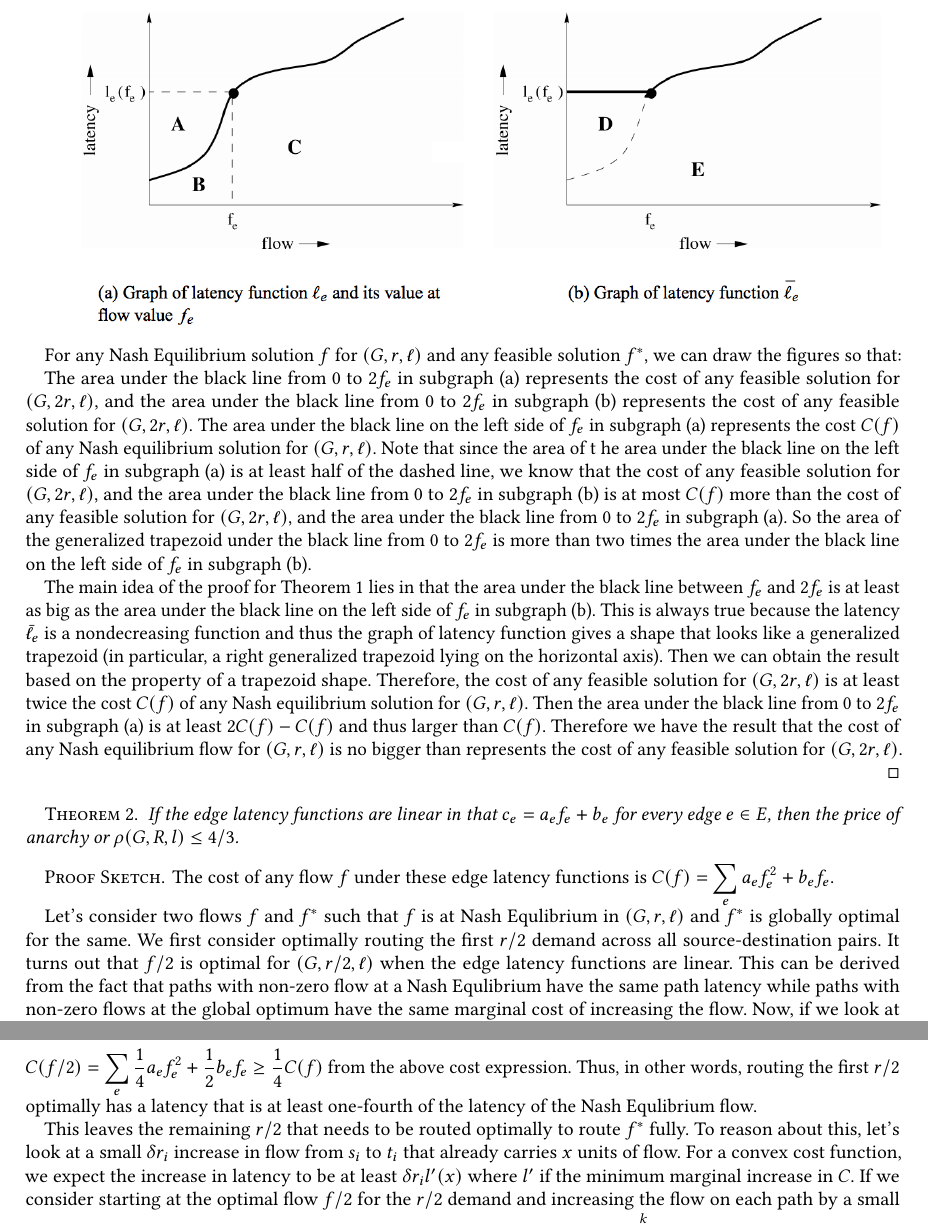
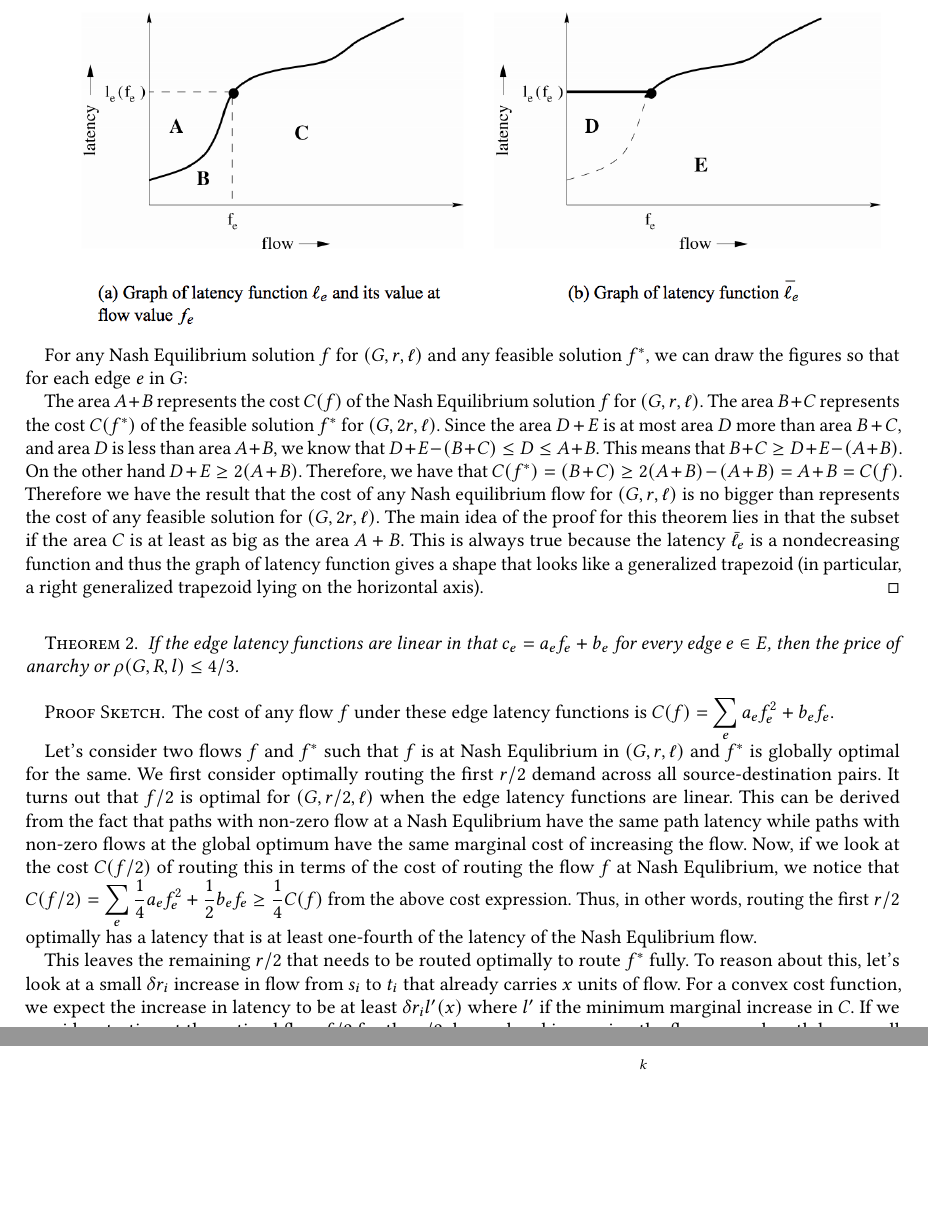
Before and after one commit to tslilyai/selfish-routing-survey, a LaTeX paper (paper.tex, which reads background.tex): two parts of pages 4 and 5 of 10, joined at a grey line, cut so that both start at the same text, the shorter picture padded with empty space. Compiled offline with pdfLaTeX.

Commit message:
edited graph for main background theorem 1 and simplied the proof

```diff
--- a/background.tex
+++ b/background.tex
@@ -106,14 +106,15 @@ We next describe and present the main results regarding the PoA in this (decentr
 
     \includegraphics[width=1\textwidth]{graph}
 
-    For any Nash Equilibrium solution $f$ for $(G, r, \ell)$ and any feasible solution $f^*$, we can draw the figures so that:
+    For any Nash Equilibrium solution $f$ for $(G, r, \ell)$ and any feasible solution $f^*$, we can draw the figures so that for each edge $e$ in $G$:
 
-    The area under the black line from $0$ to $2f_e$ in subgraph (a) represents the cost of any feasible solution for $(G, 2r, \ell)$, and the area under the black line from $0$ to $2f_e$ in subgraph (b) represents the cost of any feasible solution for $(G, 2r, \ell)$. The area under the black line on the left side of $f_e$ in subgraph (a) represents the cost $C(f)$ of any Nash equilibrium solution for $(G, r, \ell)$. Note that since the area of t he area under the black line on the left side of $f_e$ in subgraph (a) is at least half of the dashed line, we know that the cost of any feasible solution for $(G, 2r, \ell)$, and the area under the black line from $0$ to $2f_e$ in subgraph (b) is at most $C(f)$ more than the cost of any feasible solution for $(G, 2r, \ell)$, and the area under the black line from $0$ to $2f_e$ in subgraph (a). So the area of the generalized trapezoid under the black line from $0$ to $2f_e$ is more than two times the area under the black line on the left side of $f_e$ in subgraph (b).
+    The area $A+B$ represents the cost $C(f)$ of the Nash Equilibrium solution $f$ for $(G, r, \ell)$. The area $B+C$ represents the cost $C(f^*)$ of the feasible solution $f^*$ for $(G, 2r, \ell)$. Since the area $D+E$ is at most area $D$ more than area $B+C$, and area $D$ is less than area $A+B$, we know that $D+E-(B+C)\le D \le A+B $. This means that $B+C\ge D+E -(A+B)$. On the other hand $D+E\ge 2(A+B)$. Therefore, we have that $C(f^*)=(B+C)\ge 2(A+B)-(A+B)= A+B= C(f)$. Therefore we have the result that the cost of any Nash equilibrium flow for $(G, r, \ell)$ is no bigger than represents the cost of any feasible solution for $(G, 2r, \ell)$.
+    The main idea of the proof for this theorem lies in that the subset if the area $C$ is at least as big as the area $A+B$. This is always true because the latency $\bar{\ell}_e$ is a nondecreasing function and thus the graph of latency function gives a shape that looks like a generalized trapezoid (in particular, a right generalized trapezoid lying on the horizontal axis).
+    %Then we can obtain the result based on the property of a trapezoid shape. Therefore, the cost of any feasible solution for $(G, 2r, \ell)$ is at least twice the cost $C(f)$ of any Nash equilibrium solution for $(G, r, \ell)$. Then the area under the black line from $0$ to $2f_e$ in subgraph (a) is at least $2C(f)-C(f)$ and thus larger than $C(f)$.
+   %The cost of any feasible solution for $(G, 2r, \ell)$, and the area under the black line from $0$ to $2f_e$ in subgraph (b) is at most $C(f)$ more than the cost of any feasible solution for $(G, 2r, \ell)$, and the area under the black line from $0$ to $2f_e$ in subgraph (a). So the area of the generalized trapezoid under the black line from $0$ to $2f_e$ is more than two times the area under the black line on the left side of $f_e$ in subgraph (b).
+    %$+E$ under the black line from $0$ to $2f_e$ in subgraph (b) represents the cost of any feasible solution for $(G, 2r, \ell)$. The area under the black line on the left side of $f_e$ in subgraph (a) represents the cost $C(f)$ of any Nash equilibrium solution for $(G, r, \ell)$. Note that since the area of t he area under the black line on the left side of $f_e$ in subgraph (a) is at least half of the dashed line, we know that the cost of any feasible solution for $(G, 2r, \ell)$, and the area under the black line from $0$ to $2f_e$ in subgraph (b) is at most $C(f)$ more than the cost of any feasible solution for $(G, 2r, \ell)$, and the area under the black line from $0$ to $2f_e$ in subgraph (a). So the area of the generalized trapezoid under the black line from $0$ to $2f_e$ is more than two times the area under the black line on the left side of $f_e$ in subgraph (b).
     % Vibhaa: might be helpful to add line segments/naming to the figure - also not sure if the black line on left side needs to be half of dashed line. Check
     %also check notation
-
-    The main idea of the proof for Theorem 1 lies in that the area under the black line between $f_e$ and $2f_e$ is at least as big as the area under the black line on the left side of $f_e$ in subgraph (b). This is always true because the latency $\bar{\ell}_e$ is a nondecreasing function and thus the graph of latency function gives a shape that looks like a generalized trapezoid (in particular, a right generalized trapezoid lying on the horizontal axis). Then we can obtain the result based on the property of a trapezoid shape. Therefore, the cost of any feasible solution for $(G, 2r, \ell)$ is at least twice the cost $C(f)$ of any Nash equilibrium solution for $(G, r, \ell)$. Then the area under the black line from $0$ to $2f_e$ in subgraph (a) is at least $2C(f)-C(f)$ and thus larger than $C(f)$. Therefore we have the result that the cost of any Nash equilibrium flow for $(G, r, \ell)$ is no bigger than represents the cost of any feasible solution for $(G, 2r, \ell)$.
-
 \end{proof-sketch}
 
 \begin{theorem}
```
Also changed, not shown: graph.png, paper.pdf, 1 other file.
